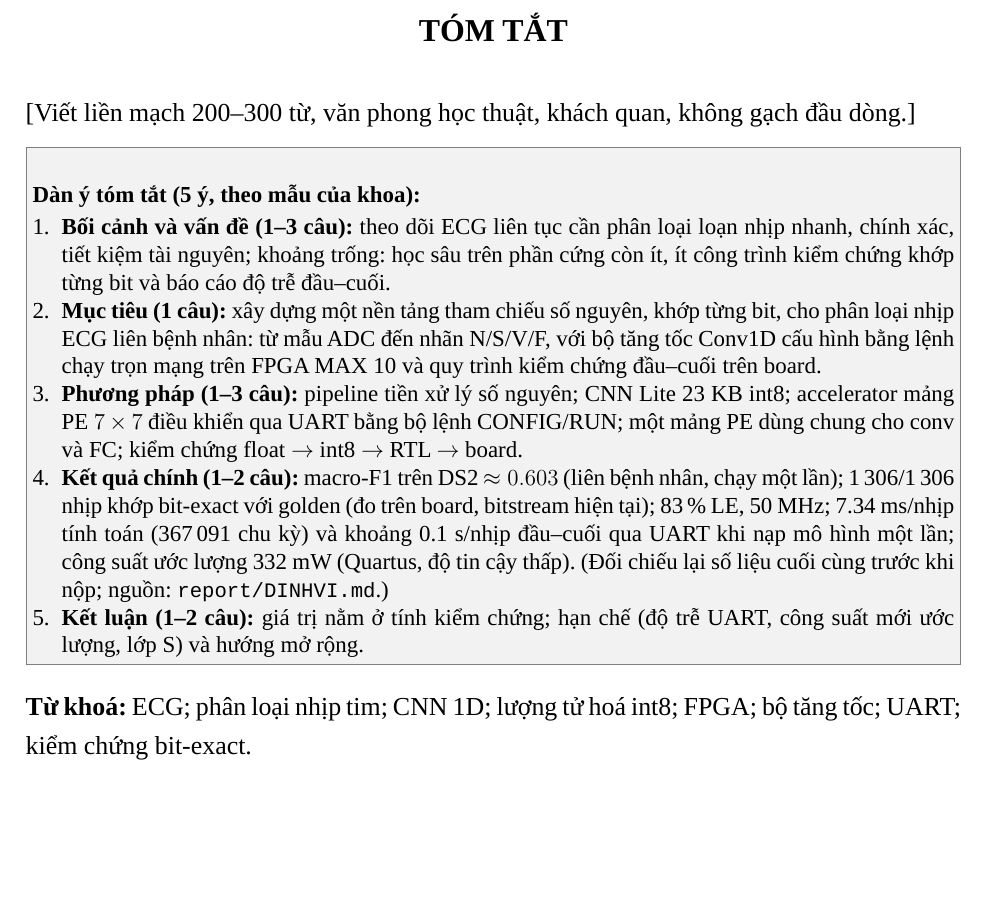
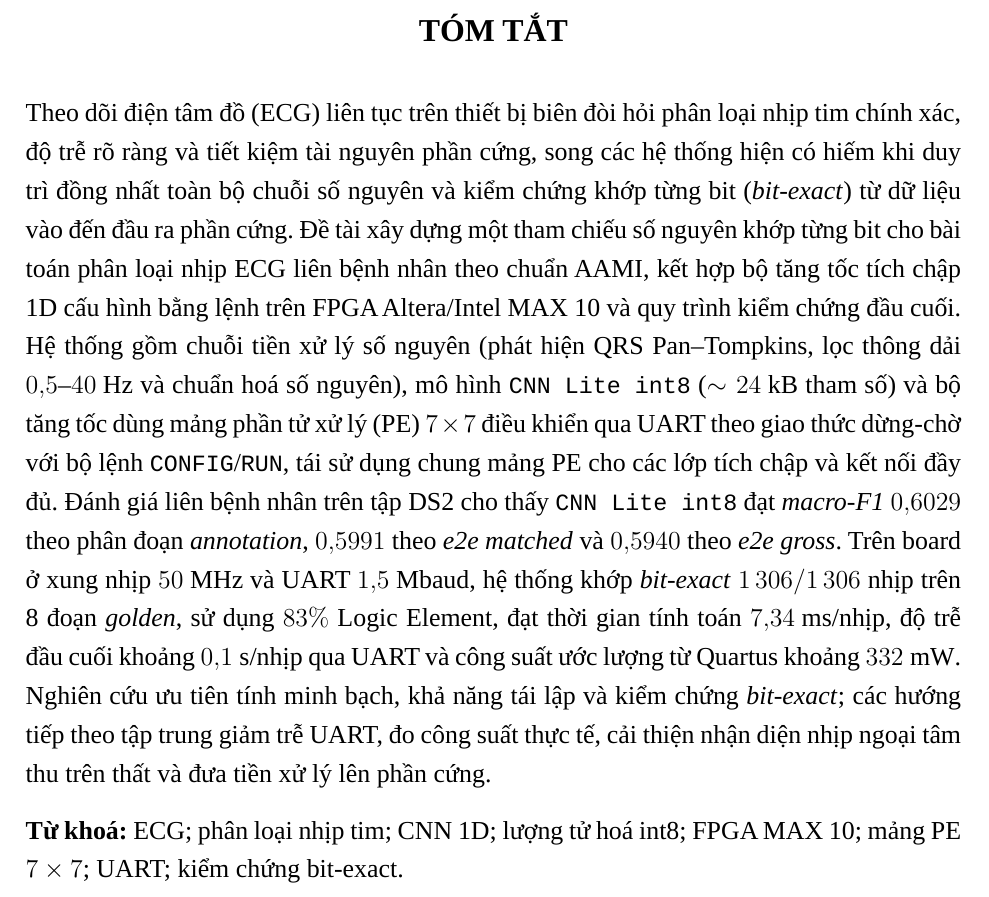
Before and after one commit to MinWooUy/Serminal---Biodimedical-Electronics, a LaTeX document (report/main.tex, which reads report/frontmatter/tomtat.tex): part of page 19 of 87, cut so that both start at the same text, the shorter picture padded with empty space. Compiled offline with LuaLaTeX; a missing font is replaced by an installed copy or a similar font.

Commit message:
Update tomtat.tex

```diff
--- a/report/frontmatter/tomtat.tex
+++ b/report/frontmatter/tomtat.tex
@@ -1,17 +1,10 @@
+% =====================================================================
+% TÓM TẮT
+% =====================================================================
 \chapter*{Tóm tắt}
 \addcontentsline{toc}{chapter}{Tóm tắt}
 
-[Viết liền mạch 200--300 từ, văn phong học thuật, khách quan, không gạch đầu dòng.]
-
-\begin{goiy}[Dàn ý tóm tắt (5 ý, theo mẫu của khoa)]
-  \begin{enumerate}
-    \item \textbf{Bối cảnh và vấn đề (1--3 câu):} theo dõi ECG liên tục cần phân loại loạn nhịp nhanh, chính xác, tiết kiệm tài nguyên; khoảng trống: học sâu trên phần cứng còn ít, ít công trình kiểm chứng khớp từng bit và báo cáo độ trễ đầu--cuối.
-    \item \textbf{Mục tiêu (1 câu):} xây dựng \dinhvi.
-    \item \textbf{Phương pháp (1--3 câu):} pipeline tiền xử lý số nguyên; CNN Lite 23~KB int8; accelerator mảng PE $7\times7$ điều khiển qua UART bằng bộ lệnh CONFIG/RUN; một mảng PE dùng chung cho conv và FC; kiểm chứng float $\to$ int8 $\to$ RTL $\to$ board.
-    \item \textbf{Kết quả chính (1--2 câu):} macro-F1 trên DS2 $\approx 0.603$ (liên bệnh nhân, chạy một lần); 1\,306/1\,306 nhịp khớp bit-exact với golden (đo trên board, bitstream hiện tại); 83\,\% LE, 50~MHz; 7.34~ms/nhịp tính toán (367\,091 chu kỳ) và khoảng 0.1~s/nhịp đầu--cuối qua UART khi nạp mô hình một lần; công suất ước lượng 332~mW (Quartus, độ tin cậy thấp). (Đối chiếu lại số liệu cuối cùng trước khi nộp; nguồn: \texttt{report/DINHVI.md}.)
-    \item \textbf{Kết luận (1--2 câu):} giá trị nằm ở tính kiểm chứng; hạn chế (độ trễ UART, công suất mới ước lượng, lớp S) và hướng mở rộng.
-  \end{enumerate}
-\end{goiy}
+Theo dõi điện tâm đồ (ECG) liên tục trên thiết bị biên đòi hỏi phân loại nhịp tim chính xác, độ trễ rõ ràng và tiết kiệm tài nguyên phần cứng, song các hệ thống hiện có hiếm khi duy trì đồng nhất toàn bộ chuỗi số nguyên và kiểm chứng khớp từng bit (\emph{bit-exact}) từ dữ liệu vào đến đầu ra phần cứng. Đề tài xây dựng một tham chiếu số nguyên khớp từng bit cho bài toán phân loại nhịp ECG liên bệnh nhân theo chuẩn AAMI, kết hợp bộ tăng tốc tích chập 1D cấu hình bằng lệnh trên FPGA Altera/Intel MAX 10 và quy trình kiểm chứng đầu cuối. Hệ thống gồm chuỗi tiền xử lý số nguyên (phát hiện QRS Pan--Tompkins, lọc thông dải $0{,}5\text{--}40\text{ Hz}$ và chuẩn hoá số nguyên), mô hình \texttt{CNN Lite int8} ($\sim 24\text{ kB}$ tham số) và bộ tăng tốc dùng mảng phần tử xử lý (PE) $7\times 7$ điều khiển qua UART theo giao thức dừng-chờ với bộ lệnh \texttt{CONFIG}/\texttt{RUN}, tái sử dụng chung mảng PE cho các lớp tích chập và kết nối đầy đủ. Đánh giá liên bệnh nhân trên tập DS2 cho thấy \texttt{CNN Lite int8} đạt \emph{macro-F1} $0{,}6029$ theo phân đoạn \emph{annotation}, $0{,}5991$ theo \emph{e2e matched} và $0{,}5940$ theo \emph{e2e gross}. Trên board ở xung nhịp $50\text{ MHz}$ và UART $1{,}5\text{ Mbaud}$, hệ thống khớp \emph{bit-exact} $1\,306/1\,306$ nhịp trên 8 đoạn \emph{golden}, sử dụng $83\%$ Logic Element, đạt thời gian tính toán $7{,}34\text{ ms/nhịp}$, độ trễ đầu cuối khoảng $0{,}1\text{ s/nhịp}$ qua UART và công suất ước lượng từ Quartus khoảng $332\text{ mW}$. Nghiên cứu ưu tiên tính minh bạch, khả năng tái lập và kiểm chứng \emph{bit-exact}; các hướng tiếp theo tập trung giảm trễ UART, đo công suất thực tế, cải thiện nhận diện nhịp ngoại tâm thu trên thất và đưa tiền xử lý lên phần cứng.
 
 \medskip
-\noindent\textbf{Từ khoá:} ECG; phân loại nhịp tim; CNN 1D; lượng tử hoá int8; FPGA; bộ tăng tốc; UART; kiểm chứng bit-exact.
+\noindent\textbf{Từ khoá:} ECG; phân loại nhịp tim; CNN 1D; lượng tử hoá int8; FPGA MAX 10; mảng PE $7\times 7$; UART; kiểm chứng bit-exact.
```
